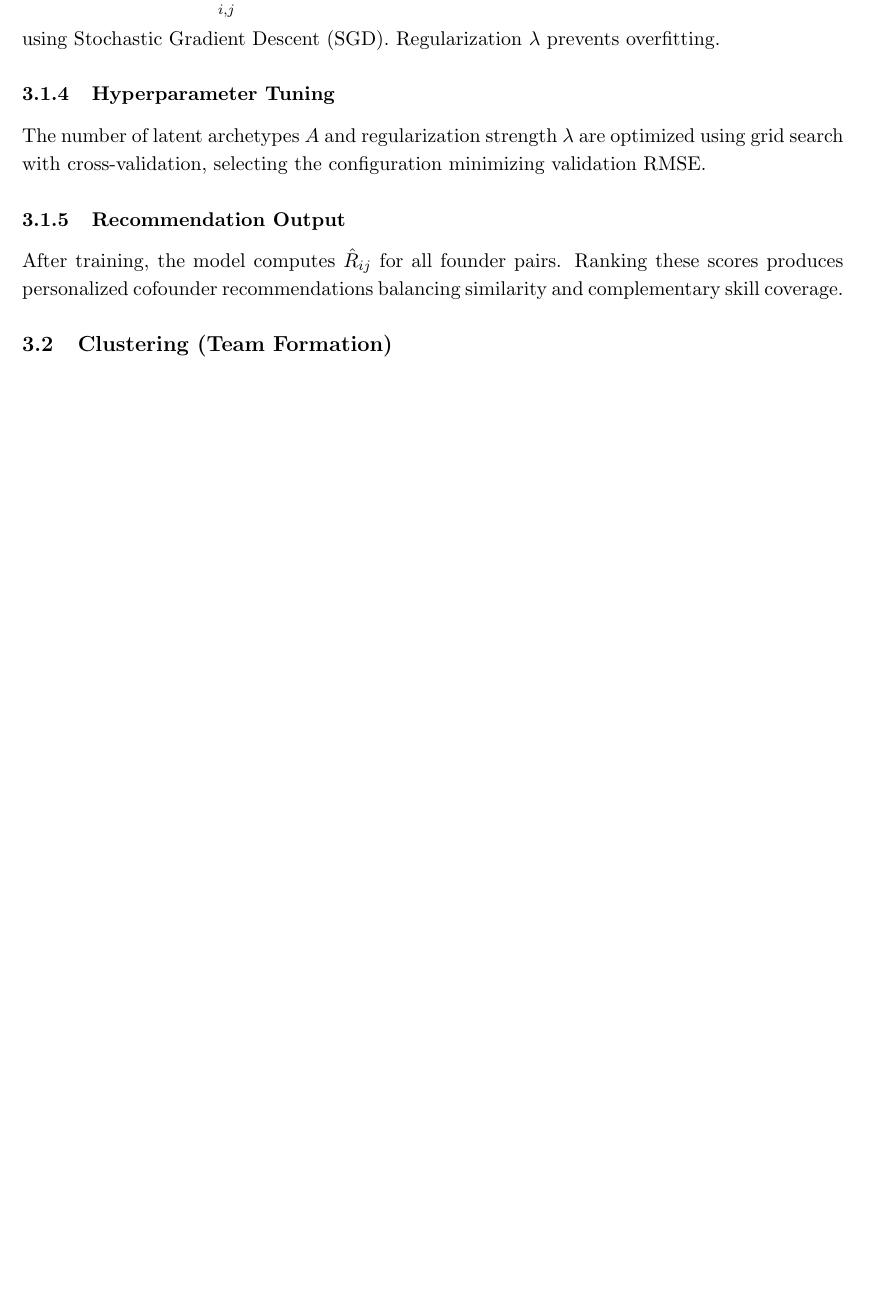
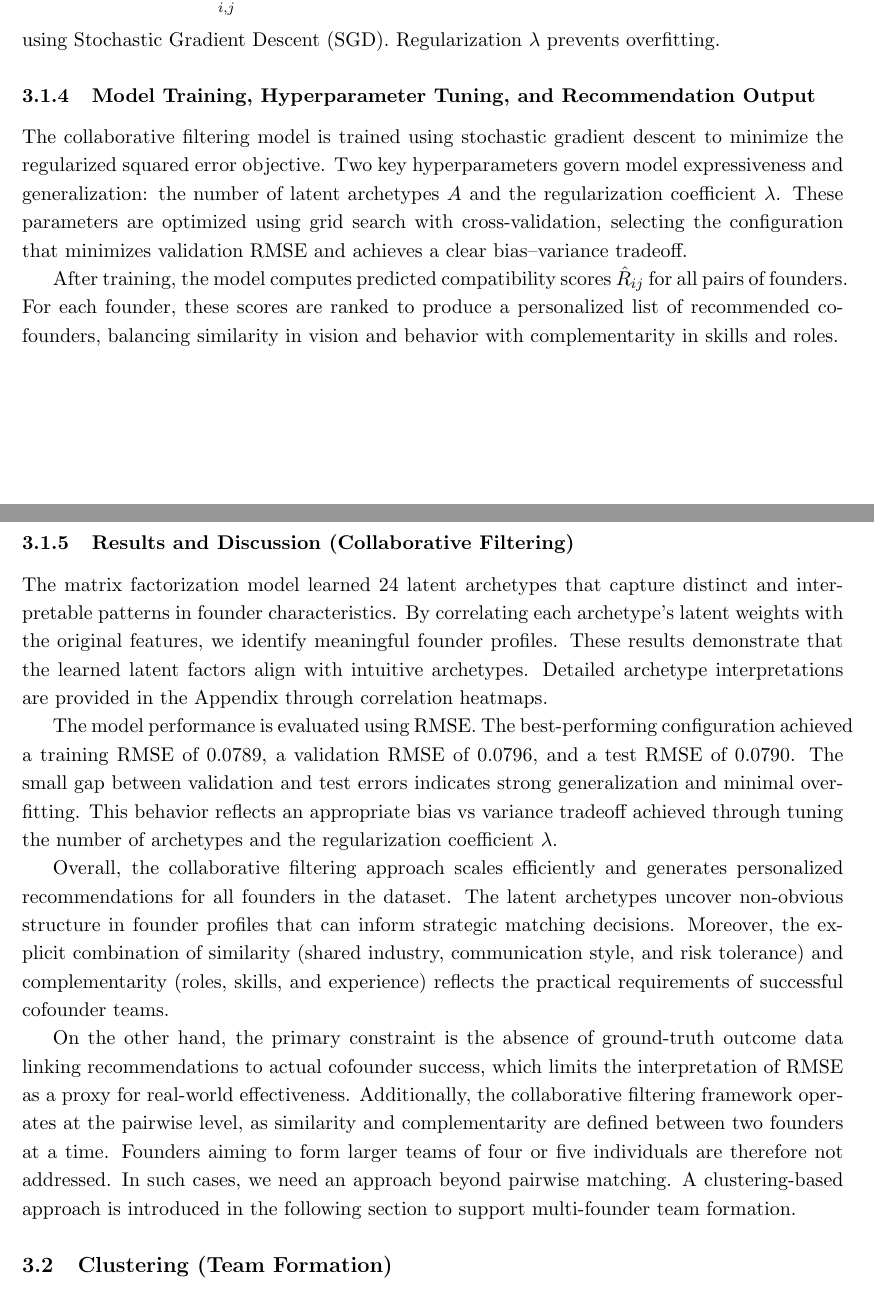
Before and after one commit to idrisalami/ML_242A, a LaTeX paper (final_report.tex): part of page 4 of 5 before the commit and two parts of pages 5 and 6 of 7 after it, the two joined at a grey line, cut so that both start at the same text, the shorter picture padded with empty space. Compiled offline with pdfLaTeX.

Commit message:
Update final_report.tex

```diff
--- a/final_report.tex
+++ b/final_report.tex
@@ -107,13 +126,46 @@ We minimize:
 \]
 using Stochastic Gradient Descent (SGD). Regularization $\lambda$ prevents overfitting.
 
-\subsubsection{Hyperparameter Tuning}
+\subsubsection{Model Training, Hyperparameter Tuning, and Recommendation Output}
 
-The number of latent archetypes $A$ and regularization strength $\lambda$ are optimized using grid search with cross-validation, selecting the configuration minimizing validation RMSE.
+The collaborative filtering model is trained using stochastic gradient descent to minimize the
+regularized squared error objective. Two key hyperparameters govern model expressiveness and
+generalization: the number of latent archetypes $A$ and the regularization coefficient $\lambda$.
+These parameters are optimized using grid search with cross-validation, selecting the
+configuration that minimizes validation RMSE and achieves a clear bias--variance tradeoff.
 
-\subsubsection{Recommendation Output}
+After training, the model computes predicted compatibility scores $\hat{R}_{ij}$ for all pairs of
+founders. For each founder, these scores are ranked to produce a personalized list of recommended
+cofounders, balancing similarity in vision and behavior with complementarity in skills and roles.
+\subsubsection{Results and Discussion (Collaborative Filtering)}
 
-After training, the model computes $\hat{R}_{ij}$ for all founder pairs. Ranking these scores produces personalized cofounder recommendations balancing similarity and complementary skill coverage.
+The matrix factorization model learned 24 latent archetypes that capture distinct and interpretable
+patterns in founder characteristics. By correlating each archetype’s latent weights with the
+original features, we identify meaningful founder profiles. These results demonstrate that the learned latent
+factors align with intuitive archetypes. Detailed archetype interpretations are provided in the Appendix
+through correlation heatmaps.
+
+The model performance is evaluated using RMSE. The best-performing
+configuration achieved a training RMSE of 0.0789, a validation RMSE of 0.0796, and a test RMSE of
+0.0790. The small gap between validation and test errors indicates strong generalization and
+minimal overfitting. This behavior reflects an appropriate bias vs variance tradeoff achieved
+through tuning the number of archetypes and the regularization coefficient $\lambda$.
+
+Overall, the collaborative filtering approach scales efficiently and
+generates personalized recommendations for all founders in the dataset. The latent archetypes
+uncover non-obvious structure in founder profiles that can inform strategic matching decisions.
+Moreover, the explicit combination of similarity (shared industry, communication style, and risk
+tolerance) and complementarity (roles, skills, and experience) reflects the practical
+requirements of successful cofounder teams.
+
+On the other hand, the primary constraint is the absence of
+ground-truth outcome data linking recommendations to actual cofounder success, which limits the
+interpretation of RMSE as a proxy for real-world effectiveness. Additionally, the collaborative
+filtering framework operates at the pairwise level, as similarity and complementarity are defined
+between two founders at a time. Founders aiming to form larger teams of four or
+five individuals are therefore not addressed. In such cases, we need an approach beyond pairwise matching. A clustering-based approach is introduced in the following
+section to support multi-founder team formation.
+
 
 \subsection{Clustering (Team Formation)}
 
```
Also changed, not shown: final_report.tex (23 more changed lines).
